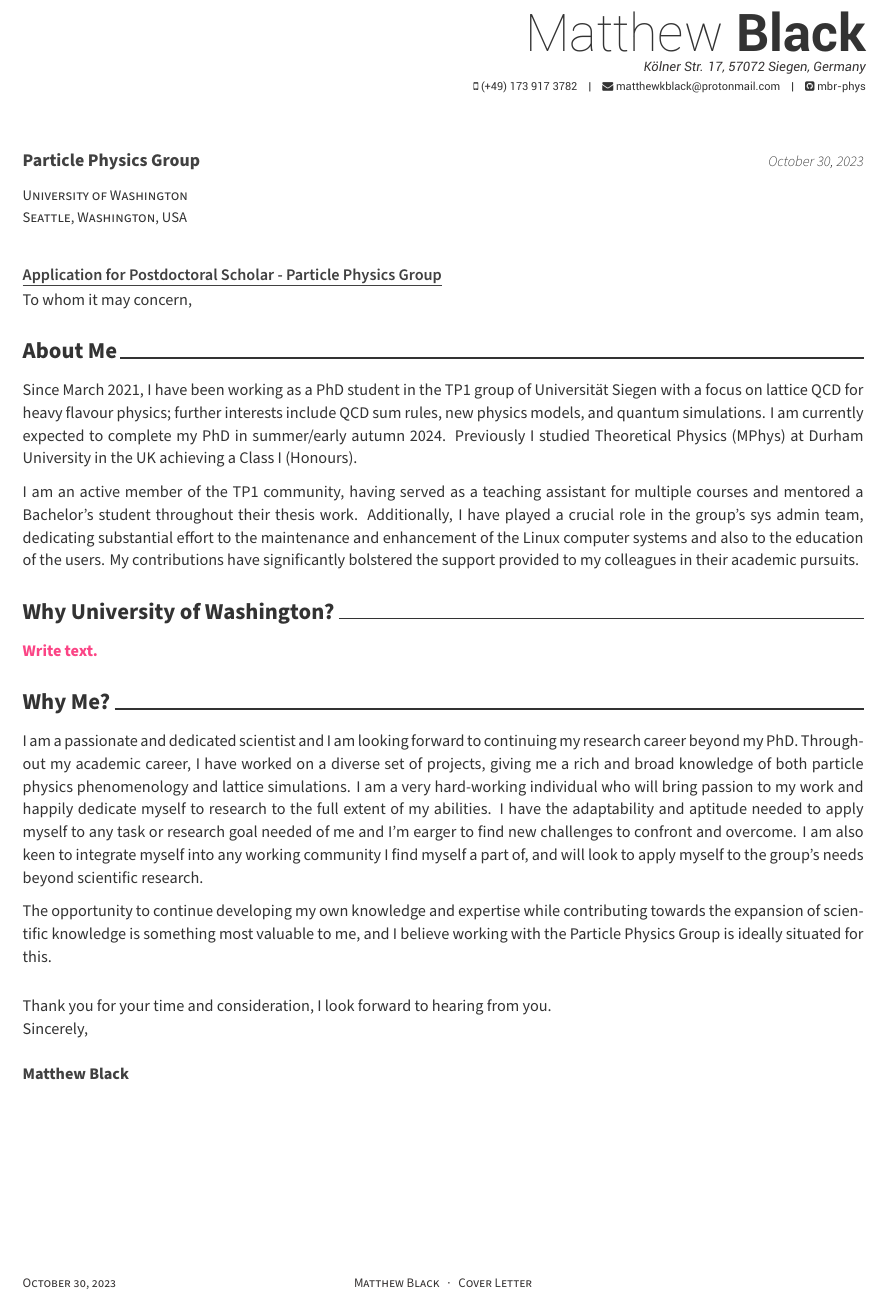
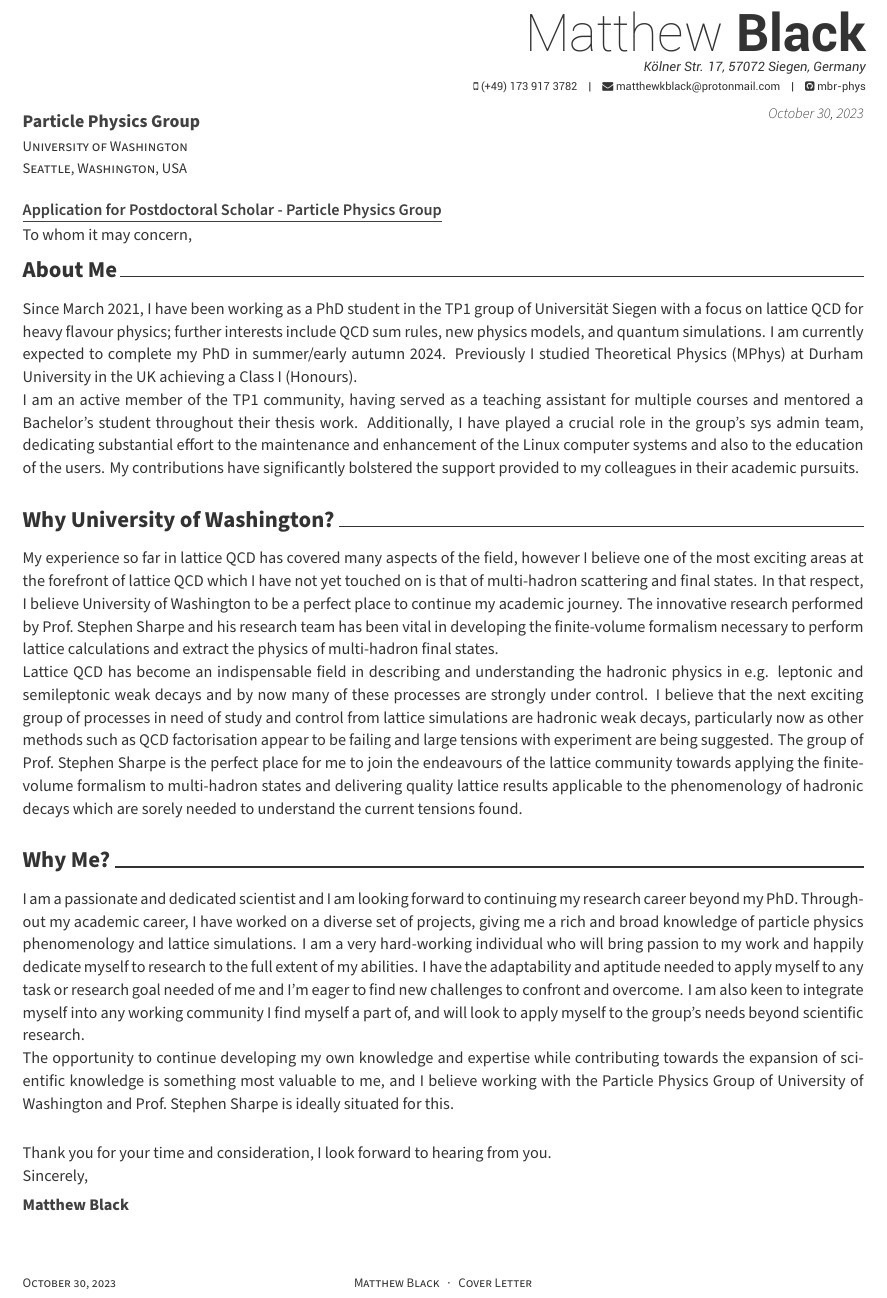
Before and after one commit to mbr-phys/CV, a LaTeX CV (cover/coverletter.tex): part of the page, cut so that both start at the same text. Compiled offline with XeLaTeX.

Commit message:
update coverletter

```diff
--- a/cover/coverletter.tex
+++ b/cover/coverletter.tex
@@ -87,16 +87,16 @@
 %-------------------------------------------------------------------------------
 % The company being applied to
 \recipient
-  {\research}
-  {\uni \\ \country}
+{\research\vspace{-10pt}}
+  {\uni \\ \country \vspace{-10pt}}
 % The date on the letter, default is the date of compilation
 \letterdate{\today}
 % The title of the letter
 \lettertitle{Application for Postdoctoral Scholar - \research}
 % How the letter is opened
-\letteropening{To whom it may concern,}
+\letteropening{To whom it may concern,\vspace{-10pt}}
 % How the letter is closed
-\letterclosing{Thank you for your time and consideration, I look forward to hearing from you. \\ Sincerely,}
+\letterclosing{Thank you for your time and consideration, I look forward to hearing from you. \\ Sincerely,\vspace{-10pt}}
 % Any enclosures with the letter
 %\letterenclosure[Attached]{Curriculum Vitae, Academic Transcript, Masters Thesis}
 
@@ -116,7 +116,7 @@
   {}
 
 % Print the title with above letter informations
-%\vspace{-20pt}
+\vspace{-30pt}
 \makelettertitle
 
 %-------------------------------------------------------------------------------
@@ -128,22 +128,28 @@
 Since March 2021, I have been working as a PhD student in the TP1 group of Universit\"at Siegen with a focus on lattice QCD for heavy flavour physics; further interests include QCD sum rules, new physics models, and quantum simulations.
 I am currently expected to complete my PhD in summer/early autumn 2024.
 Previously I studied Theoretical Physics (MPhys) at Durham University in the UK achieving a Class I (Honours).
-
+\\
 I am an active member of the TP1 community, having served as a teaching assistant for multiple courses and mentored a Bachelor's student throughout their thesis work.
 Additionally, I have played a crucial role in the group's sys admin team, dedicating substantial effort to the maintenance and enhancement of the Linux computer systems and also to the education of the users.
 My contributions have significantly bolstered the support provided to my colleagues in their academic pursuits.
 
 \lettersection{Why \uni?}
-{\red\bf Write text.}
+My experience so far in lattice QCD has covered many aspects of the field, however I believe one of the most exciting areas at the forefront of lattice QCD which I have not yet touched on is that of multi-hadron scattering and final states.
+In that respect, I believe \uni~to be a perfect place to continue my academic journey.
+The innovative research performed by Prof.~Stephen Sharpe and his research team has been vital in developing the finite-volume formalism necessary to perform lattice calculations and extract the physics of multi-hadron final states.
+\\
+Lattice QCD has become an indispensable field in describing and understanding the hadronic physics in e.g. leptonic and semileptonic weak decays and by now many of these processes are strongly under control.
+I believe that the next exciting group of processes in need of study and control from lattice simulations are hadronic weak decays, particularly now as other methods such as QCD factorisation appear to be failing and large tensions with experiment are being suggested.
+The group of Prof.~Stephen Sharpe is the perfect place for me to join the endeavours of the lattice community towards applying the finite-volume formalism to multi-hadron states and delivering quality lattice results applicable to the phenomenology of hadronic decays which are sorely needed to understand the current tensions found.
 
 \lettersection{Why Me?}
 I am a passionate and dedicated scientist and I am looking forward to continuing my research career beyond my PhD.
-Throughout my academic career, I have worked on a diverse set of projects, giving me a rich and broad knowledge of both particle physics phenomenology and lattice simulations.
+Throughout my academic career, I have worked on a diverse set of projects, giving me a rich and broad knowledge of particle physics phenomenology and lattice simulations.
 I am a very hard-working individual who will bring passion to my work and happily dedicate myself to research to the full extent of my abilities.
-I have the adaptability and aptitude needed to apply myself to any task or research goal needed of me and I'm earger to find new challenges to confront and overcome.
+I have the adaptability and aptitude needed to apply myself to any task or research goal needed of me and I'm eager to find new challenges to confront and overcome.
 I am also keen to integrate myself into any working community I find myself a part of, and will look to apply myself to the group's needs beyond scientific research.
-
-The opportunity to continue developing my own knowledge and expertise while contributing towards the expansion of scientific knowledge is something most valuable to me, and I believe working with the \research~is ideally situated for this.
+\\
+The opportunity to continue developing my own knowledge and expertise while contributing towards the expansion of scientific knowledge is something most valuable to me, and I believe working with the \research~of \uni~and Prof.~Stephen Sharpe is ideally situated for this.
 
 \end{cvletter}
 
```
Also changed, not shown: cover/coverletter.pdf.
